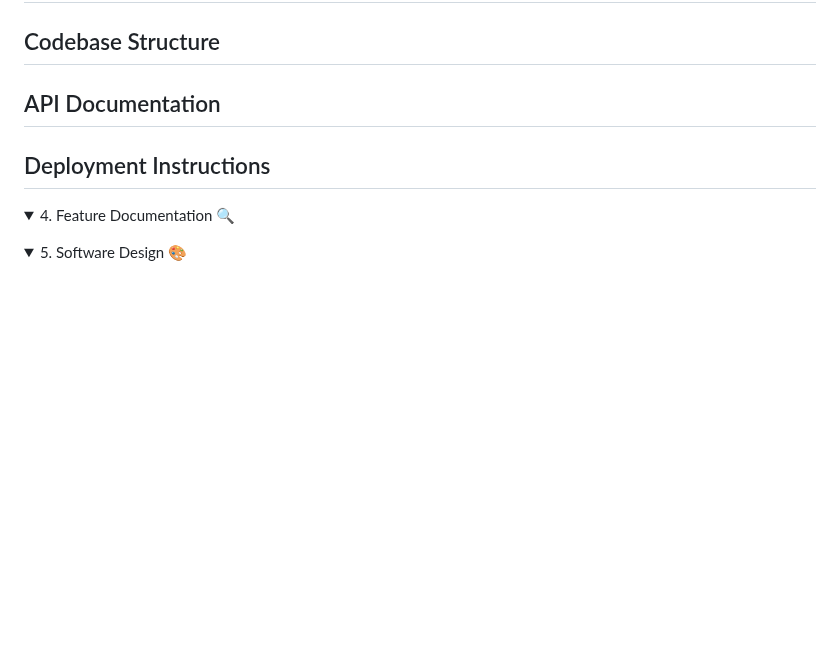
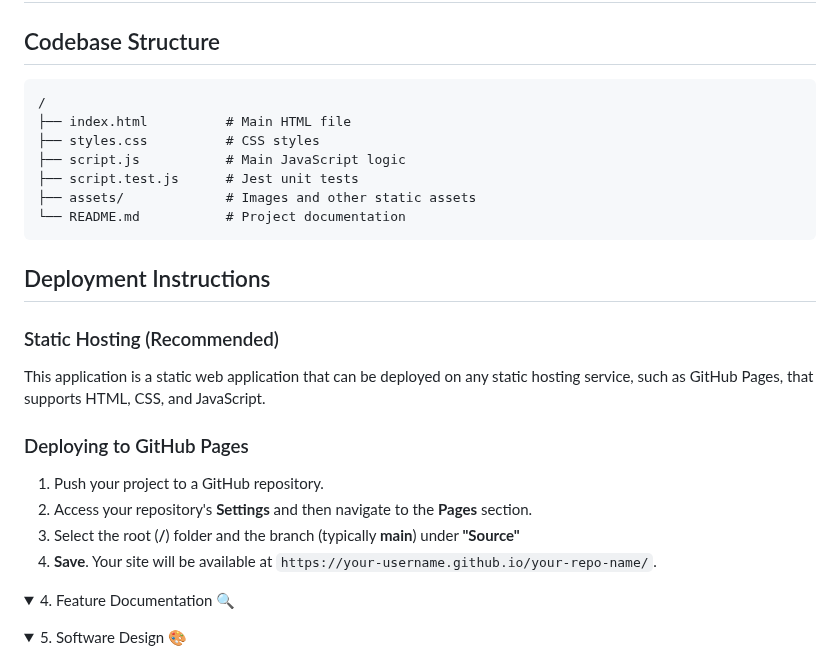
Before and after one commit to MrKilljoy137xxx/OfficeAttendance-Tracker, a Markdown page: README.md, the part around the change. GitHub-like rendering; folded sections open; blank space fills up the shorter version.

````diff
--- a/README.md
+++ b/README.md
@@ -87,12 +87,28 @@ To comprehend the tracker's operation, consult the walkthrough above.
 
 ## Codebase Structure
 
-
-## API Documentation
-
+```
+/
+├── index.html          # Main HTML file
+├── styles.css          # CSS styles
+├── script.js           # Main JavaScript logic
+├── script.test.js      # Jest unit tests
+├── assets/             # Images and other static assets
+└── README.md           # Project documentation
+```
 
 ## Deployment Instructions
 
+### Static Hosting (Recommended)
+
+This application is a static web application that can be deployed on any static hosting service, such as GitHub Pages, that supports HTML, CSS, and JavaScript.
+
+### Deploying to GitHub Pages
+
+1. Push your project to a GitHub repository.
+2. Access your repository's **Settings** and then navigate to the **Pages** section.
+3. Select the root (**/**) folder and the branch (typically **main**) under **"Source"**
+4. **Save**. Your site will be available at `https://your-username.github.io/your-repo-name/`.
 
 
 </details>
````
